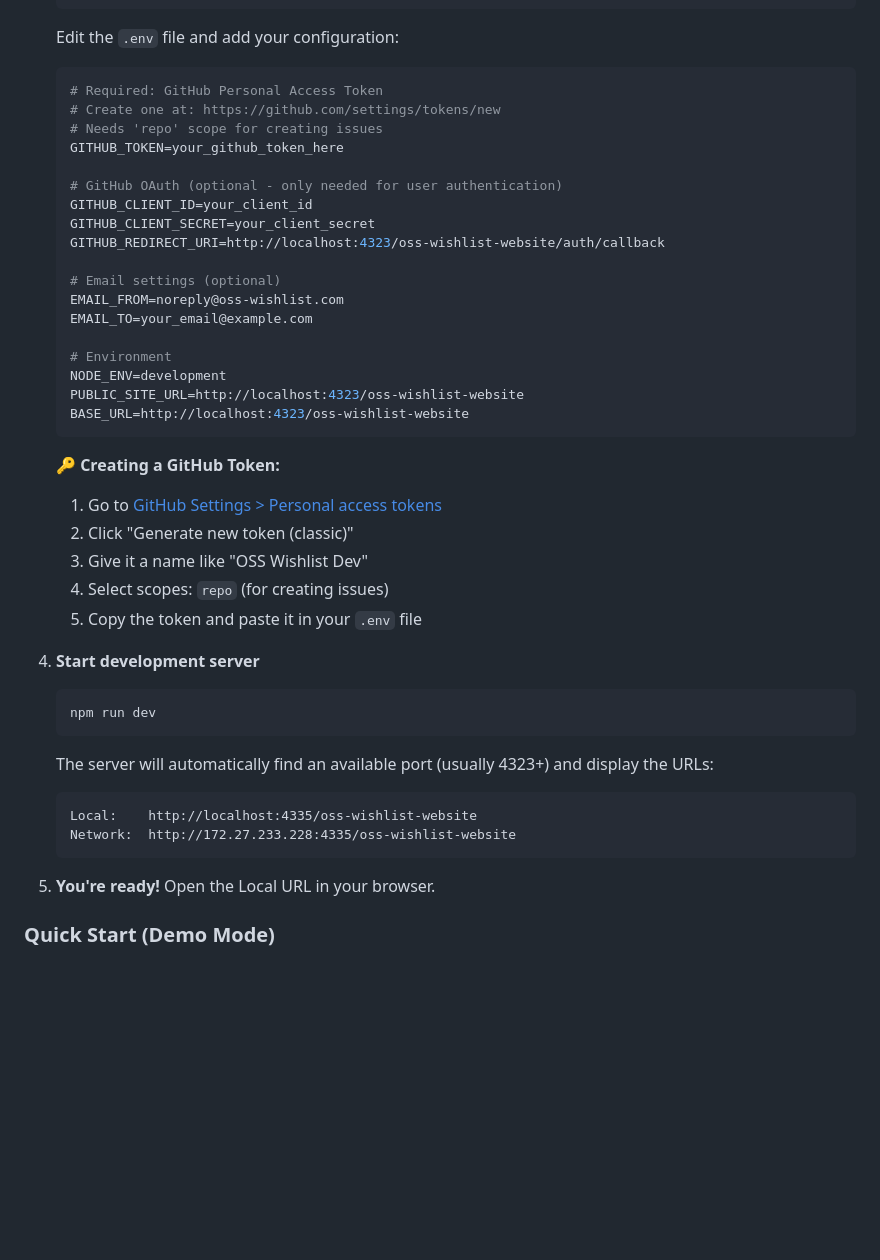
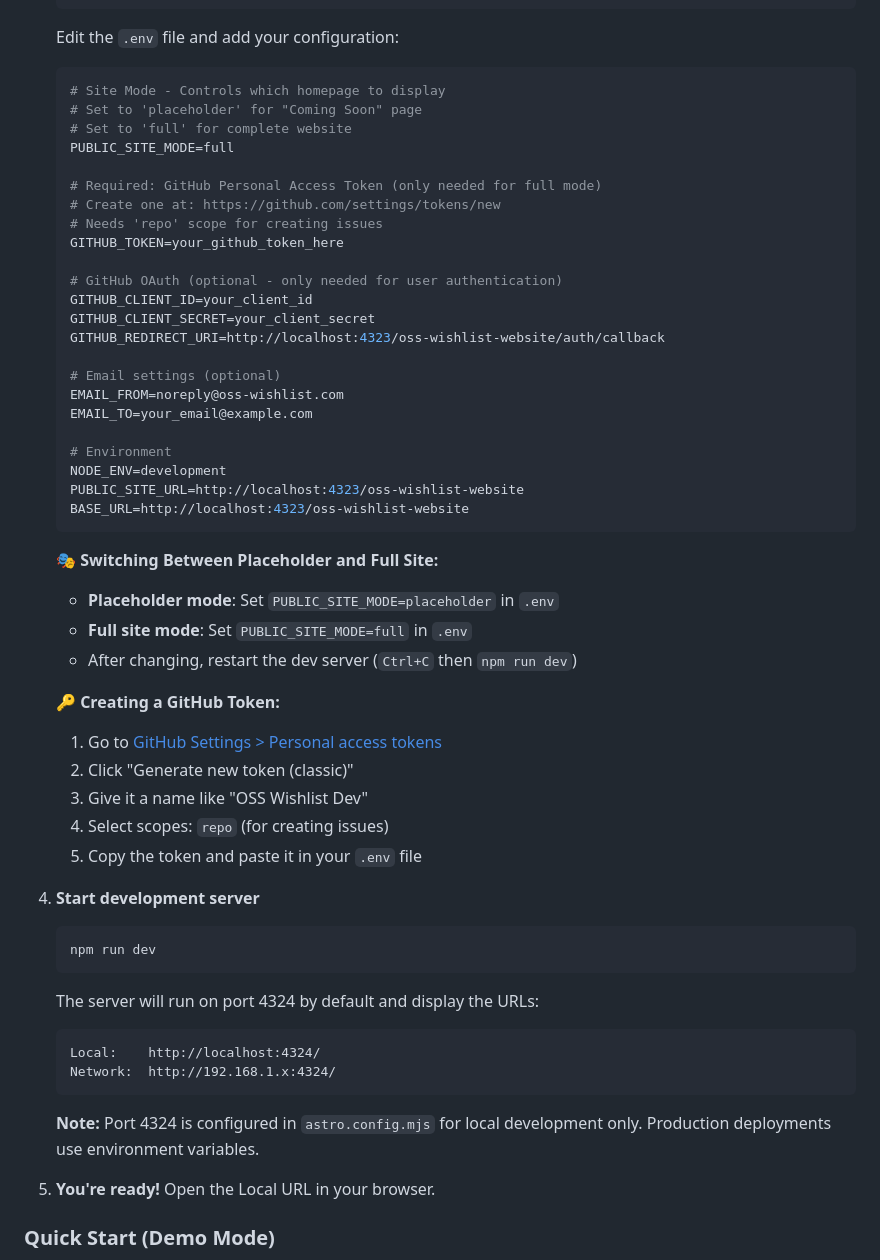
Before and after one commit to oss-wish-list/oss-wishlist-website, a Markdown page: README.md, the part around the change printed below. GitHub-like rendering; blank space fills up the shorter version.

Commit message:
Update README with placeholder mode instructions and environment variable details

````diff
--- a/README.md
+++ b/README.md
@@ -31,7 +31,12 @@ A platform connecting open source maintainers with supporters and practitioners
    Edit the `.env` file and add your configuration:
 
    ```env
-   # Required: GitHub Personal Access Token
+   # Site Mode - Controls which homepage to display
+   # Set to 'placeholder' for "Coming Soon" page
+   # Set to 'full' for complete website
+   PUBLIC_SITE_MODE=full
+
+   # Required: GitHub Personal Access Token (only needed for full mode)
    # Create one at: https://github.com/settings/tokens/new
    # Needs 'repo' scope for creating issues
    GITHUB_TOKEN=your_github_token_here
@@ -51,6 +56,11 @@ A platform connecting open source maintainers with supporters and practitioners
    BASE_URL=http://localhost:4323/oss-wishlist-website
    ```
 
+   **🎭 Switching Between Placeholder and Full Site:**
+   - **Placeholder mode**: Set `PUBLIC_SITE_MODE=placeholder` in `.env`
+   - **Full site mode**: Set `PUBLIC_SITE_MODE=full` in `.env`
+   - After changing, restart the dev server (`Ctrl+C` then `npm run dev`)
+
    **🔑 Creating a GitHub Token:**
    1. Go to [GitHub Settings > Personal access tokens](https://github.com/settings/tokens/new)
    2. Click "Generate new token (classic)"
@@ -63,11 +73,13 @@ A platform connecting open source maintainers with supporters and practitioners
    npm run dev
    ```
 
-   The server will automatically find an available port (usually 4323+) and display the URLs:
+   The server will run on port 4324 by default and display the URLs:
    ```
-   Local:    http://localhost:4335/oss-wishlist-website
-   Network:  http://172.27.233.228:4335/oss-wishlist-website
+   Local:    http://localhost:4324/
+   Network:  http://192.168.1.x:4324/
    ```
+
+   **Note:** Port 4324 is configured in `astro.config.mjs` for local development only. Production deployments use environment variables.
 
 5. **You're ready!** Open the Local URL in your browser.
 
````
Also changed, not shown: other parts of README.md (+18 -0 lines).
